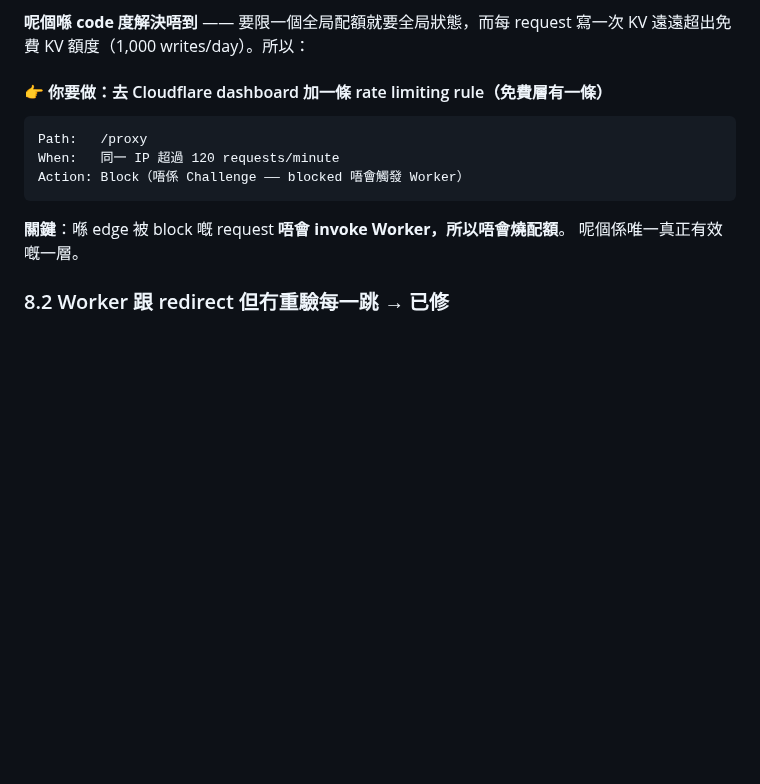
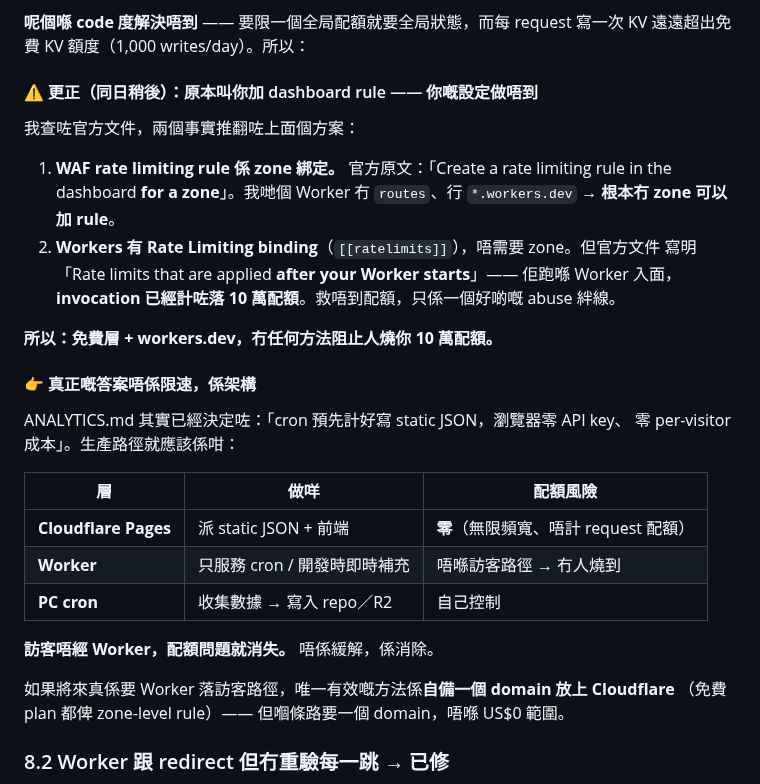
Before and after one commit to Cyruschu430/hk-city-monitor, a Markdown page: SECURITY.md, the part around the change. Drawn GitHub-style; blank space fills up the shorter version.

Commit message:
docs(security): the rate limiting rule needs a zone, and this Worker has none

````diff
--- a/SECURITY.md
+++ b/SECURITY.md
@@ -165,16 +165,34 @@ Cloudflare 官方文件：**Workers Free = 100,000 requests/day**，超額 → *
 **呢個喺 code 度解決唔到** —— 要限一個全局配額就要全局狀態，而每 request 寫一次 KV
 遠遠超出免費 KV 額度（1,000 writes/day）。所以：
 
-#### 👉 你要做：去 Cloudflare dashboard 加一條 rate limiting rule（免費層有一條）
+#### ⚠️ 更正（同日稍後）：原本叫你加 dashboard rule —— **你嘅設定做唔到**
 
-```
-Path:   /proxy
-When:   同一 IP 超過 120 requests/minute
-Action: Block（唔係 Challenge —— blocked 唔會觸發 Worker）
-```
+我查咗官方文件，兩個事實推翻咗上面個方案：
 
-**關鍵**：喺 edge 被 block 嘅 request **唔會 invoke Worker，所以唔會燒配額**。
-呢個係唯一真正有效嘅一層。
+1. **WAF rate limiting rule 係 zone 綁定。** 官方原文：「Create a rate limiting rule in
+   the dashboard **for a zone**」。我哋個 Worker 冇 `routes`、行 `*.workers.dev`
+   → **根本冇 zone 可以加 rule**。
+2. **Workers 有 Rate Limiting binding**（`[[ratelimits]]`），唔需要 zone。但官方文件
+   寫明「Rate limits that are applied **after your Worker starts**」—— 佢跑喺 Worker
+   入面，**invocation 已經計咗落 10 萬配額**。救唔到配額，只係一個好啲嘅 abuse 絆線。
+
+**所以：免費層 + workers.dev，冇任何方法阻止人燒你 10 萬配額。**
+
+#### 👉 真正嘅答案唔係限速，係架構
+
+ANALYTICS.md 其實已經決定咗：「cron 預先計好寫 static JSON，瀏覽器零 API key、
+零 per-visitor 成本」。生產路徑就應該係咁：
+
+| 層 | 做咩 | 配額風險 |
+|---|---|---|
+| **Cloudflare Pages** | 派 static JSON + 前端 | **零**（無限頻寬、唔計 request 配額） |
+| **Worker** | 只服務 cron / 開發時即時補充 | 唔喺訪客路徑 → 冇人燒到 |
+| **PC cron** | 收集數據 → 寫入 repo／R2 | 自己控制 |
+
+**訪客唔經 Worker，配額問題就消失。** 唔係緩解，係消除。
+
+如果將來真係要 Worker 落訪客路徑，唯一有效嘅方法係**自備一個 domain 放上 Cloudflare**
+（免費 plan 都俾 zone-level rule）—— 但嗰條路要一個 domain，唔喺 US$0 範圍。
 
 ### 8.2 Worker 跟 redirect 但冇重驗每一跳 → 已修
 
````
